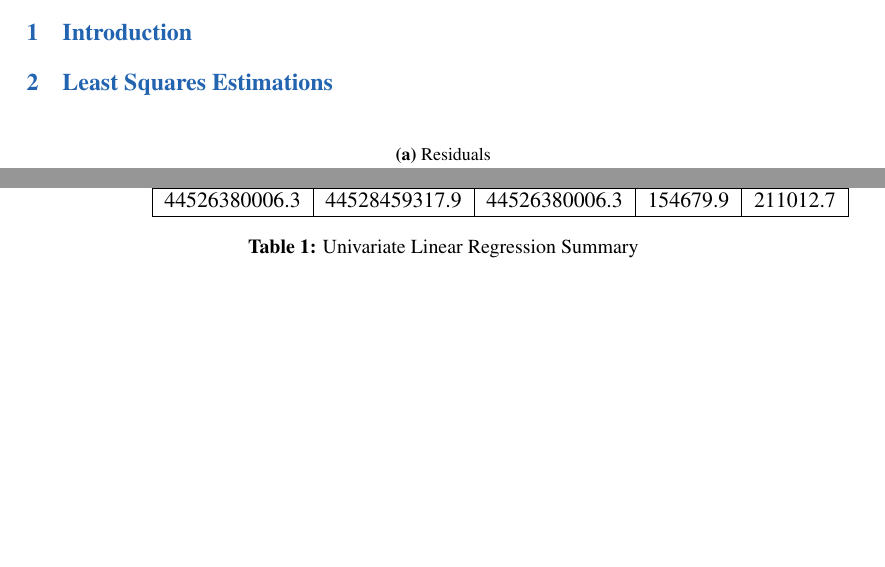
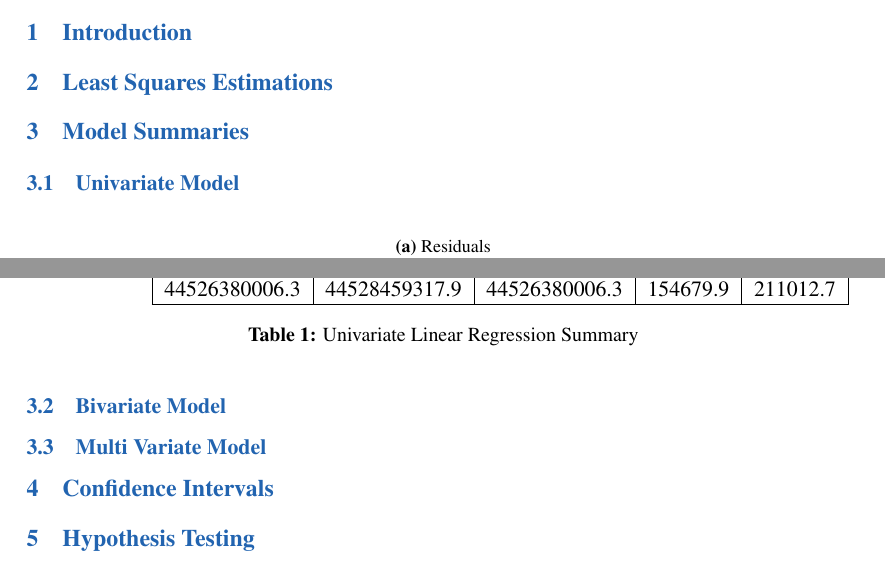
Before and after one commit to Ling01234/Linear-Regression-Estimator, a LaTeX document (report/report.tex): two parts of page 3 of 3, joined at a grey line, cut so that both start at the same text, the shorter picture padded with empty space. Compiled offline with pdfLaTeX.

Commit message:
added sections

```diff
--- a/report/report.tex
+++ b/report/report.tex
@@ -57,13 +57,11 @@
 
 \section{Introduction}
 
-
 \section{Least Squares Estimations}
 
+\section{Model Summaries}
 
-
-
-
+\subsection{Univariate Model}
 \begin{table}[H]
     \centering
     \begin{subtable}{.7\linewidth}
@@ -96,4 +94,11 @@
     \label{table: p1}
 \end{table}
 
+\subsection{Bivariate Model}
+
+\subsection{Multi Variate Model}
+\section{Confidence Intervals}
+
+\section{Hypothesis Testing}
+
 \end{document}
```
Also changed, not shown: ideas.md (+1 -2 lines).
